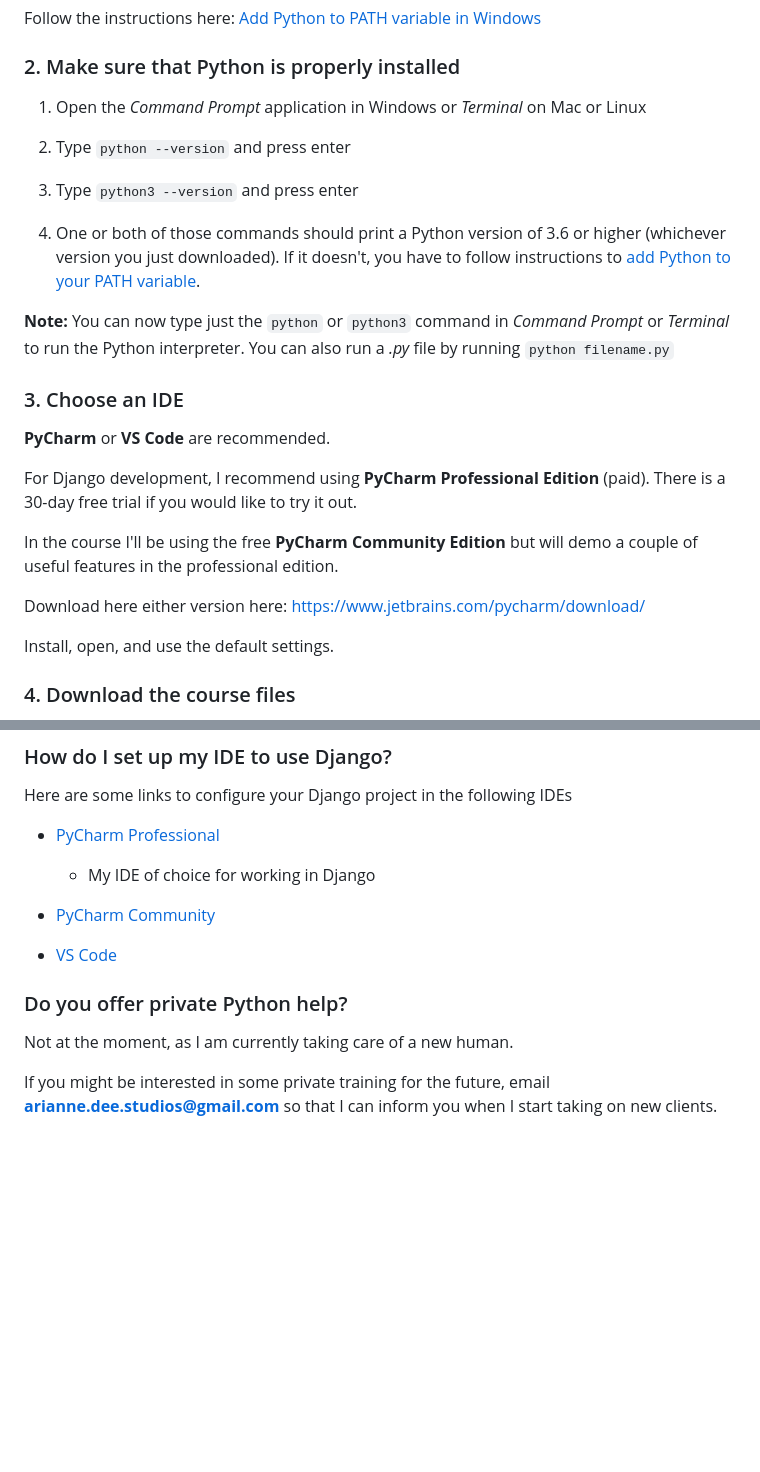
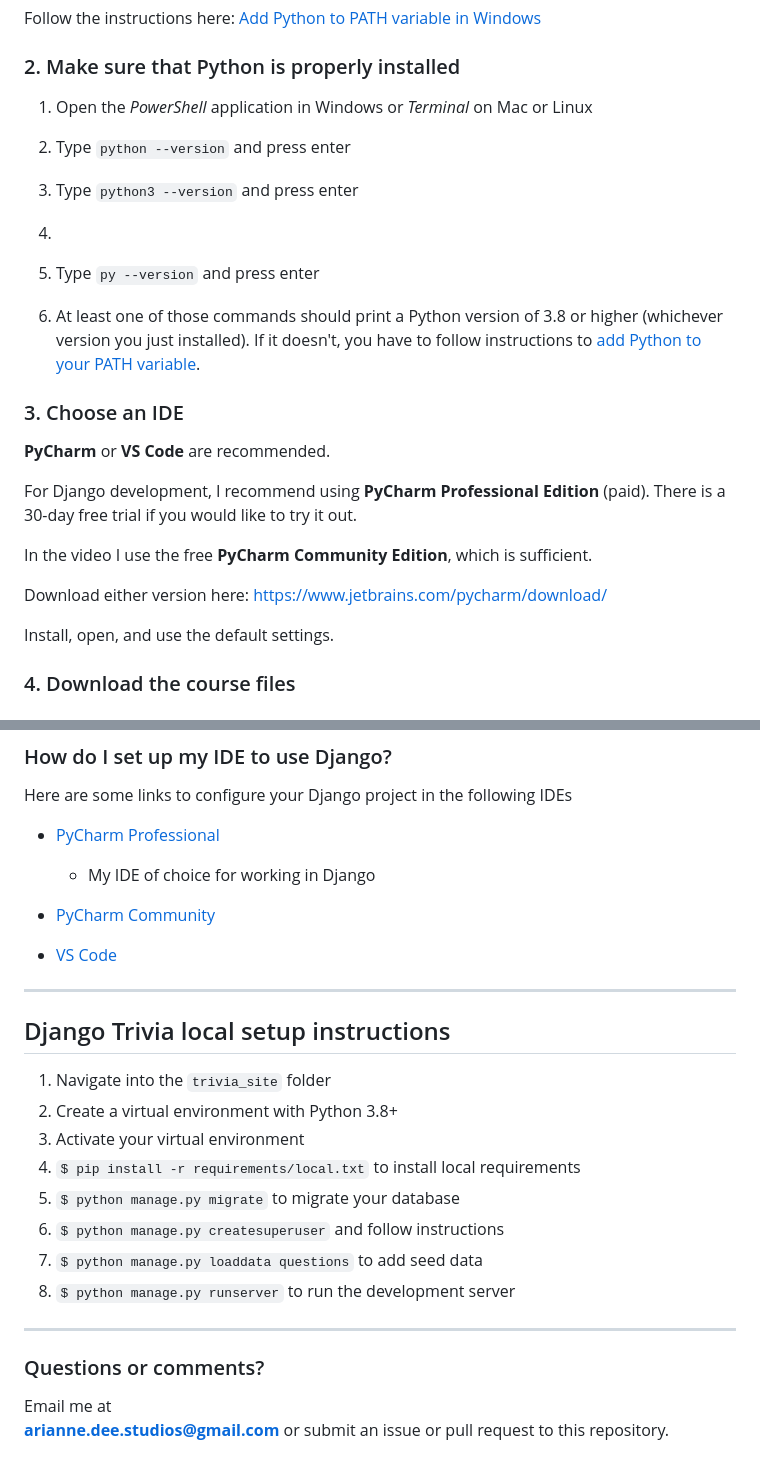
Before and after one commit to ariannedee/intro-to-django, a Markdown page: README.md, 2 parts joined by grey strips. Drawn GitHub-style; blank space fills up the shorter version.

Commit message:
Update README for video

```diff
--- a/README.md
+++ b/README.md
@@ -39,25 +38,20 @@ Follow the instructions here: [Windows Python installer instructions](docs/insta
 Follow the instructions here: [Add Python to PATH variable in Windows](docs/install/WINSETPATH.md)
 
 ### 2. Make sure that Python is properly installed
-1. Open the *Command Prompt* application in Windows
+1. Open the *PowerShell* application in Windows
    or *Terminal* on Mac or Linux
 
 1. Type `python --version` and press enter
 
 1. Type `python3 --version` and press enter
+1.
+2. Type `py --version` and press enter
 
-1. One or both of those commands should print
-   a Python version of 3.6 or higher
-   (whichever version you just downloaded).
+1. At least one of those commands should print
+   a Python version of 3.8 or higher
+   (whichever version you just installed).
    If it doesn't, you have to follow instructions to
    [add Python to your PATH variable](docs/install/WINSETPATH.md).
-
-**Note:**
-You can now type just the `python` or `python3` command
-in *Command Prompt* or *Terminal*
-to run the Python interpreter.
-You can also run a *.py* file by running
-`python filename.py`
 
 ### 3. Choose an IDE
 **PyCharm** or **VS Code** are recommended.
@@ -65,11 +59,9 @@ You can also run a *.py* file by running
 For Django development, I recommend using **PyCharm Professional Edition** (paid).
 There is a 30-day free trial if you would like to try it out.
 
-In the course I'll be using the free **PyCharm Community Edition**
-but will demo a couple of useful features in the professional edition.
+In the video I use the free **PyCharm Community Edition**, which is sufficient.
 
-
-Download here either version here: https://www.jetbrains.com/pycharm/download/
+Download either version here: https://www.jetbrains.com/pycharm/download/
 
 Install, open, and use the default settings.
 
@@ -138,9 +125,24 @@ Here are some links to configure your Django project in the following IDEs
 
 - [VS Code](docs/config/VSCode.md)
 
-### Do you offer private Python help?
-Not at the moment, as I am currently taking care of a new human.
+---
 
-If you might be interested in some private training for the future, email
+## Django Trivia local setup instructions
+
+1. Navigate into the `trivia_site` folder
+2. Create a virtual environment with Python 3.8+
+3. Activate your virtual environment
+4. `$ pip install -r requirements/local.txt` to install local requirements
+5. `$ python manage.py migrate` to migrate your database
+6. `$ python manage.py createsuperuser` and follow instructions
+7. `$ python manage.py loaddata questions` to add seed data
+8. `$ python manage.py runserver` to run the development server
+
+---
+
+
+### Questions or comments?
+
+Email me at
 [**arianne.dee.studios@gmail.com**](mailto:arianne.dee.studios@gmail.com)
-so that I can inform you when I start taking on new clients.
+or submit an issue or pull request to this repository.
```
Also changed, not shown: other parts of README.md (+7 -13 lines).
